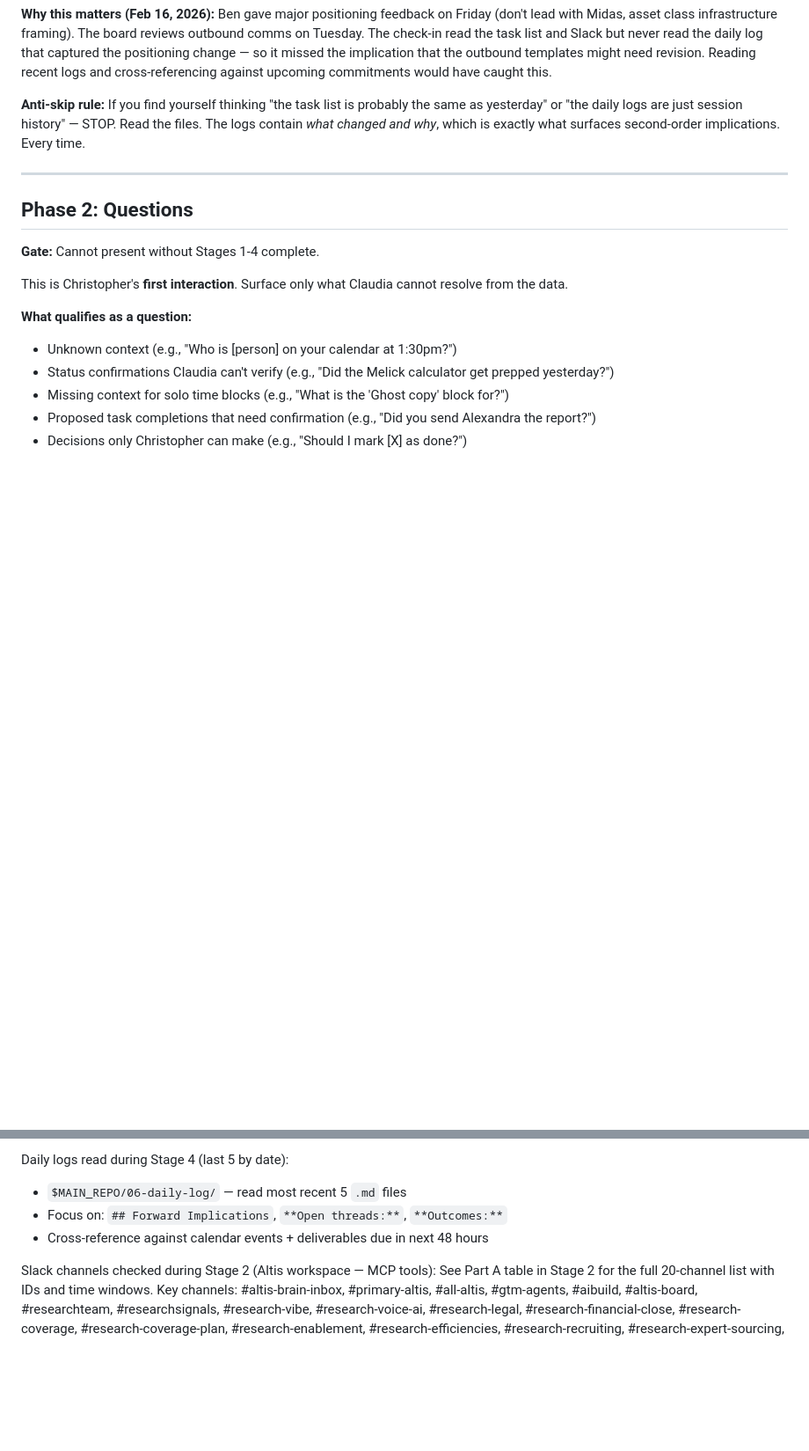
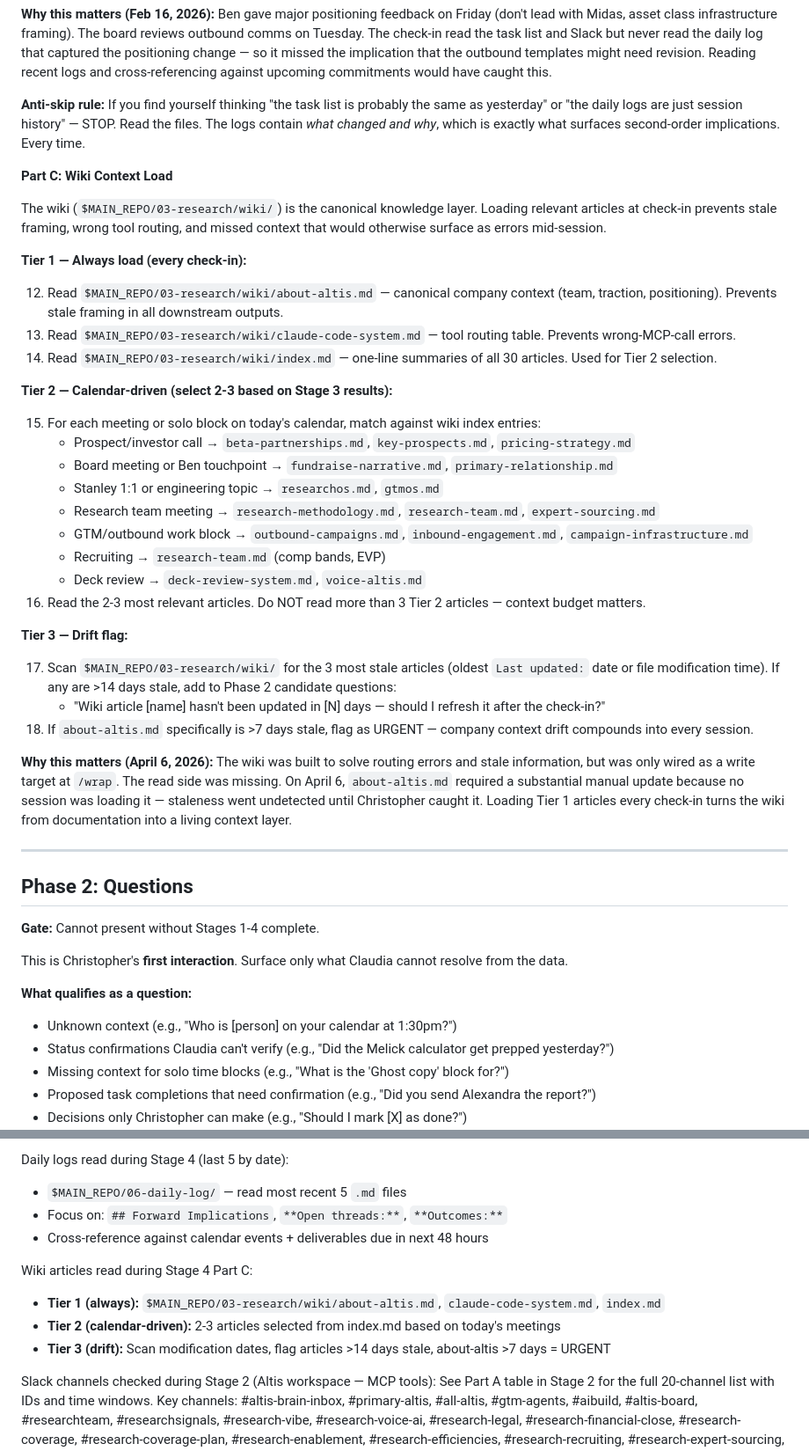
Before and after one commit to altisvc/claude-skills, a Markdown page: skills/checkin/SKILL.md, 2 parts joined by grey strips. Shown at 88% size. Drawn GitHub-style; blank space fills up the shorter version.

Commit message:
Sync checkin SKILL.md (wiki context load) + advisor-freeberg path fix
Checkin now loads wiki articles at session start (Tier 1/2/3).
Commander agent updated to read about-altis from wiki, not 01-context.

Co-Authored-By: Claude Opus 4.6 (1M context) <noreply@anthropic.com>

```diff
--- a/skills/checkin/SKILL.md
+++ b/skills/checkin/SKILL.md
@@ -306,6 +306,36 @@ For each source, extract:
 
 **Anti-skip rule:** If you find yourself thinking "the task list is probably the same as yesterday" or "the daily logs are just session history" — STOP. Read the files. The logs contain *what changed and why*, which is exactly what surfaces second-order implications. Every time.
 
+**Part C: Wiki Context Load**
+
+The wiki (`$MAIN_REPO/03-research/wiki/`) is the canonical knowledge layer. Loading relevant articles at check-in prevents stale framing, wrong tool routing, and missed context that would otherwise surface as errors mid-session.
+
+**Tier 1 — Always load (every check-in):**
+
+12. Read `$MAIN_REPO/03-research/wiki/about-altis.md` — canonical company context (team, traction, positioning). Prevents stale framing in all downstream outputs.
+13. Read `$MAIN_REPO/03-research/wiki/claude-code-system.md` — tool routing table. Prevents wrong-MCP-call errors.
+14. Read `$MAIN_REPO/03-research/wiki/index.md` — one-line summaries of all 30 articles. Used for Tier 2 selection.
+
+**Tier 2 — Calendar-driven (select 2-3 based on Stage 3 results):**
+
+15. For each meeting or solo block on today's calendar, match against wiki index entries:
+    - Prospect/investor call → `beta-partnerships.md`, `key-prospects.md`, `pricing-strategy.md`
+    - Board meeting or Ben touchpoint → `fundraise-narrative.md`, `primary-relationship.md`
+    - Stanley 1:1 or engineering topic → `researchos.md`, `gtmos.md`
+    - Research team meeting → `research-methodology.md`, `research-team.md`, `expert-sourcing.md`
+    - GTM/outbound work block → `outbound-campaigns.md`, `inbound-engagement.md`, `campaign-infrastructure.md`
+    - Recruiting → `research-team.md` (comp bands, EVP)
+    - Deck review → `deck-review-system.md`, `voice-altis.md`
+16. Read the 2-3 most relevant articles. Do NOT read more than 3 Tier 2 articles — context budget matters.
+
+**Tier 3 — Drift flag:**
+
+17. Scan `$MAIN_REPO/03-research/wiki/` for the 3 most stale articles (oldest `Last updated:` date or file modification time). If any are >14 days stale, add to Phase 2 candidate questions:
+    - "Wiki article [name] hasn't been updated in [N] days — should I refresh it after the check-in?"
+18. If `about-altis.md` specifically is >7 days stale, flag as URGENT — company context drift compounds into every session.
+
+**Why this matters (April 6, 2026):** The wiki was built to solve routing errors and stale information, but was only wired as a write target at `/wrap`. The read side was missing. On April 6, `about-altis.md` required a substantial manual update because no session was loading it — staleness went undetected until Christopher caught it. Loading Tier 1 articles every check-in turns the wiki from documentation into a living context layer.
+
 ---
 
 ## Phase 2: Questions
@@ -497,6 +528,11 @@ Daily logs read during Stage 4 (last 5 by date):
 - Focus on: `## Forward Implications`, `**Open threads:**`, `**Outcomes:**`
 - Cross-reference against calendar events + deliverables due in next 48 hours
 
+Wiki articles read during Stage 4 Part C:
+- **Tier 1 (always):** `$MAIN_REPO/03-research/wiki/about-altis.md`, `claude-code-system.md`, `index.md`
+- **Tier 2 (calendar-driven):** 2-3 articles selected from index.md based on today's meetings
+- **Tier 3 (drift):** Scan modification dates, flag articles >14 days stale, about-altis >7 days = URGENT
+
 Slack channels checked during Stage 2 (Altis workspace — MCP tools):
 See Part A table in Stage 2 for the full 20-channel list with IDs and time windows.
 Key channels: #altis-brain-inbox, #primary-altis, #all-altis, #gtm-agents, #aibuild, #altis-board, #researchteam, #researchsignals, #research-vibe, #research-voice-ai, #research-legal, #research-financial-close, #research-coverage, #research-coverage-plan, #research-enablement, #research-efficiencies, #research-recruiting, #research-expert-sourcing, #altisxthoughtful, #aitis.
```
Also changed, not shown: other parts of skills/checkin/SKILL.md (+1 -0 lines), agents/advisor-freeberg.md (+1 -1 lines).
